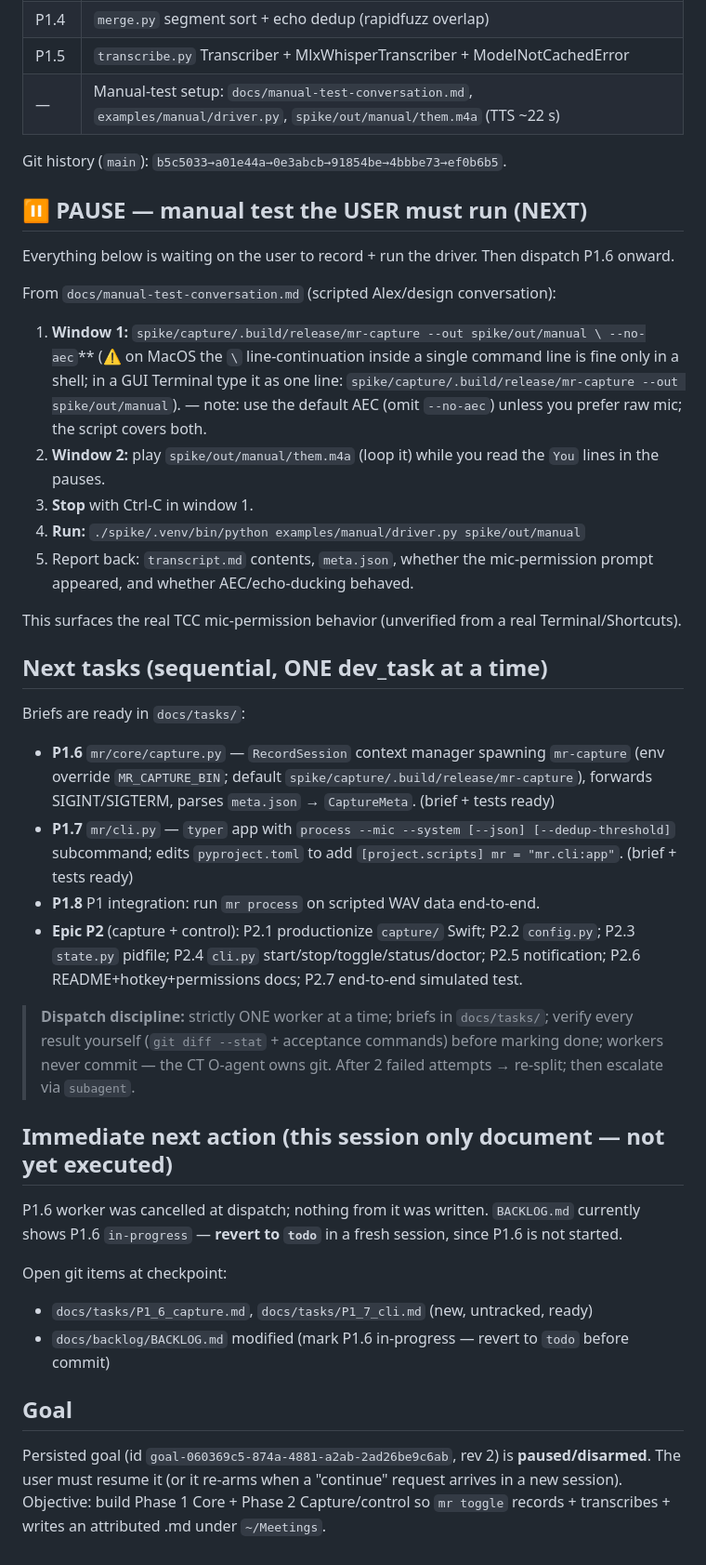
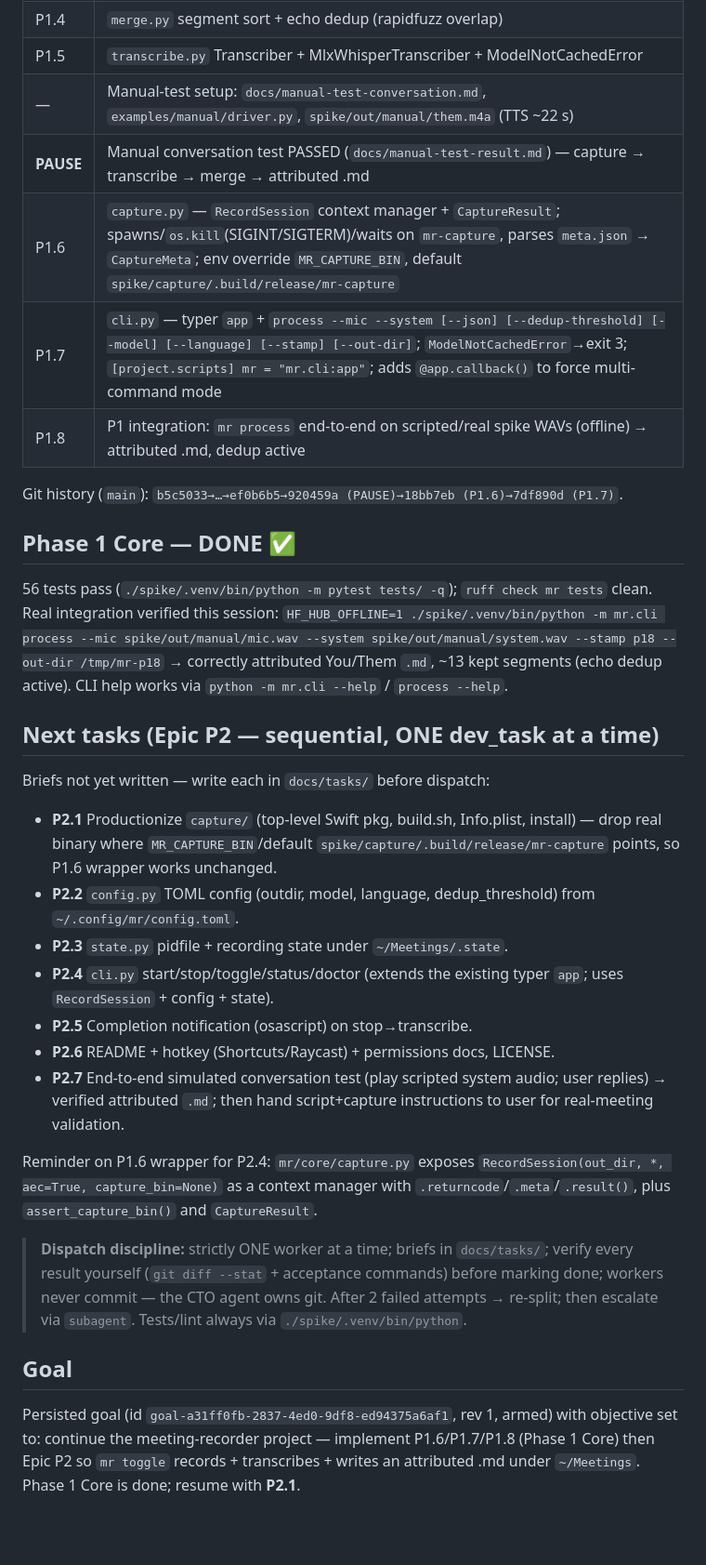
Before and after one commit to avsabhinav/meeting_recorder, a Markdown page: docs/checkpoint.md, the part around one of its changes. Shown at 93% size. GitHub-like rendering; blank space fills up the shorter version.

```diff
--- a/docs/checkpoint.md
+++ b/docs/checkpoint.md
@@ -43,55 +43,41 @@
 | P1.4 | `merge.py` segment sort + echo dedup (rapidfuzz overlap) |
 | P1.5 | `transcribe.py` Transcriber + MlxWhisperTranscriber + ModelNotCachedError |
 | —   | Manual-test setup: `docs/manual-test-conversation.md`, `examples/manual/driver.py`, `spike/out/manual/them.m4a` (TTS ~22 s) |
+| **PAUSE** | Manual conversation test PASSED (`docs/manual-test-result.md`) — capture → transcribe → merge → attributed .md |
+| P1.6 | `capture.py` — `RecordSession` context manager + `CaptureResult`; spawns/`os.kill`(SIGINT/SIGTERM)/waits on `mr-capture`, parses `meta.json` → `CaptureMeta`; env override `MR_CAPTURE_BIN`, default `spike/capture/.build/release/mr-capture` |
+| P1.7 | `cli.py` — typer `app` + `process --mic --system [--json] [--dedup-threshold] [--model] [--language] [--stamp] [--out-dir]`; `ModelNotCachedError`→exit 3; `[project.scripts] mr = "mr.cli:app"`; adds `@app.callback()` to force multi-command mode |
+| P1.8 | P1 integration: `mr process` end-to-end on scripted/real spike WAVs (offline) → attributed .md, dedup active |
 
-Git history (`main`): `b5c5033→a01e44a→0e3abcb→91854be→4bbbe73→ef0b6b5`.
+Git history (`main`): `b5c5033→…→ef0b6b5→920459a (PAUSE)→18bb7eb (P1.6)→7df890d (P1.7)`.
 
-## ⏸ PAUSE — manual test the USER must run (NEXT)
+## Phase 1 Core — DONE ✅
 
-Everything below is waiting on the user to record + run the driver. Then dispatch P1.6 onward.
+56 tests pass (`./spike/.venv/bin/python -m pytest tests/ -q`); `ruff check mr tests` clean.
+Real integration verified this session:
+`HF_HUB_OFFLINE=1 ./spike/.venv/bin/python -m mr.cli process --mic spike/out/manual/mic.wav --system spike/out/manual/system.wav --stamp p18 --out-dir /tmp/mr-p18`
+→ correctly attributed You/Them `.md`, ~13 kept segments (echo dedup active). CLI help works via `python -m mr.cli --help` / `process --help`.
 
-From `docs/manual-test-conversation.md` (scripted Alex/design conversation):
-1. **Window 1:** `spike/capture/.build/release/mr-capture --out spike/out/manual \
-   --no-aec`** (⚠ on MacOS the `\` line-continuation inside a single command line is fine only in a shell;
-   in a GUI Terminal type it as one line: `spike/capture/.build/release/mr-capture --out spike/out/manual`).
-   — note: use the default AEC (omit `--no-aec`) unless you prefer raw mic; the script covers both.
-2. **Window 2:** play `spike/out/manual/them.m4a` (loop it) while you read the `You` lines in the pauses.
-3. **Stop** with Ctrl-C in window 1.
-4. **Run:** `./spike/.venv/bin/python examples/manual/driver.py spike/out/manual`
-5. Report back: `transcript.md` contents, `meta.json`, whether the mic-permission prompt appeared,
-   and whether AEC/echo-ducking behaved.
+## Next tasks (Epic P2 — sequential, ONE dev_task at a time)
 
-This surfaces the real TCC mic-permission behavior (unverified from a real Terminal/Shortcuts).
+Briefs not yet written — write each in `docs/tasks/` before dispatch:
+- **P2.1** Productionize `capture/` (top-level Swift pkg, build.sh, Info.plist, install) — drop real binary where `MR_CAPTURE_BIN`/default `spike/capture/.build/release/mr-capture` points, so P1.6 wrapper works unchanged.
+- **P2.2** `config.py` TOML config (outdir, model, language, dedup_threshold) from `~/.config/mr/config.toml`.
+- **P2.3** `state.py` pidfile + recording state under `~/Meetings/.state`.
+- **P2.4** `cli.py` start/stop/toggle/status/doctor (extends the existing typer `app`; uses `RecordSession` + config + state).
+- **P2.5** Completion notification (osascript) on stop→transcribe.
+- **P2.6** README + hotkey (Shortcuts/Raycast) + permissions docs, LICENSE.
+- **P2.7** End-to-end simulated conversation test (play scripted system audio; user replies) → verified attributed `.md`; then hand script+capture instructions to user for real-meeting validation.
 
-## Next tasks (sequential, ONE dev_task at a time)
-
-Briefs are ready in `docs/tasks/`:
-- **P1.6** `mr/core/capture.py` — `RecordSession` context manager spawning `mr-capture`
-  (env override `MR_CAPTURE_BIN`; default `spike/capture/.build/release/mr-capture`), forwards
-  SIGINT/SIGTERM, parses `meta.json` → `CaptureMeta`. (brief + tests ready)
-- **P1.7** `mr/cli.py` — `typer` app with `process --mic --system [--json] [--dedup-threshold]`
-  subcommand; edits `pyproject.toml` to add `[project.scripts] mr = "mr.cli:app"`. (brief + tests ready)
-- **P1.8** P1 integration: run `mr process` on scripted WAV data end-to-end.
-- **Epic P2** (capture + control): P2.1 productionize `capture/` Swift; P2.2 `config.py`;
-  P2.3 `state.py` pidfile; P2.4 `cli.py` start/stop/toggle/status/doctor; P2.5 notification;
-  P2.6 README+hotkey+permissions docs; P2.7 end-to-end simulated test.
+Reminder on P1.6 wrapper for P2.4: `mr/core/capture.py` exposes `RecordSession(out_dir, *, aec=True, capture_bin=None)` as a context manager with `.returncode`/`.meta`/`.result()`, plus `assert_capture_bin()` and `CaptureResult`.
 
 > **Dispatch discipline:** strictly ONE worker at a time; briefs in `docs/tasks/`; verify every result
 > yourself (`git diff --stat` + acceptance commands) before marking done; workers never commit — the
-> CT O-agent owns git. After 2 failed attempts → re-split; then escalate via `subagent`.
-
-## Immediate next action (this session only document — not yet executed)
-
-P1.6 worker was cancelled at dispatch; nothing from it was written. `BACKLOG.md` currently shows P1.6
-`in-progress` — **revert to `todo`** in a fresh session, since P1.6 is not started.
-
-Open git items at checkpoint:
-- `docs/tasks/P1_6_capture.md`, `docs/tasks/P1_7_cli.md` (new, untracked, ready)
-- `docs/backlog/BACKLOG.md` modified (mark P1.6 in-progress — revert to `todo` before commit)
+> CTO agent owns git. After 2 failed attempts → re-split; then escalate via `subagent`.
+> Tests/lint always via `./spike/.venv/bin/python`.
 
 ## Goal
 
-Persisted goal (id `goal-060369c5-874a-4881-a2ab-2ad26be9c6ab`, rev 2) is **paused/disarmed**.
-The user must resume it (or it re-arms when a "continue" request arrives in a new session).
-Objective: build Phase 1 Core + Phase 2 Capture/control so `mr toggle` records + transcribes +
-writes an attributed .md under `~/Meetings`.
+Persisted goal (id `goal-a31ff0fb-2837-4ed0-9df8-ed94375a6af1`, rev 1, armed) with objective set
+to: continue the meeting-recorder project — implement P1.6/P1.7/P1.8 (Phase 1 Core) then Epic P2 so
+`mr toggle` records + transcribes + writes an attributed .md under `~/Meetings`. Phase 1 Core is done;
+resume with **P2.1**.
```
Also changed, not shown: other parts of docs/checkpoint.md (+1 -1 lines), docs/backlog/BACKLOG.md (+12 -7 lines).
